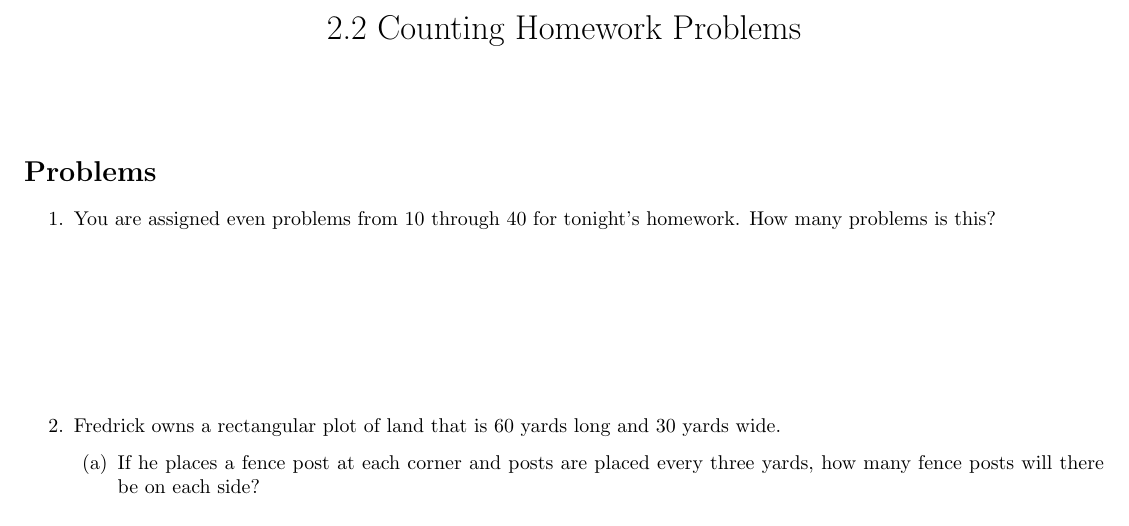
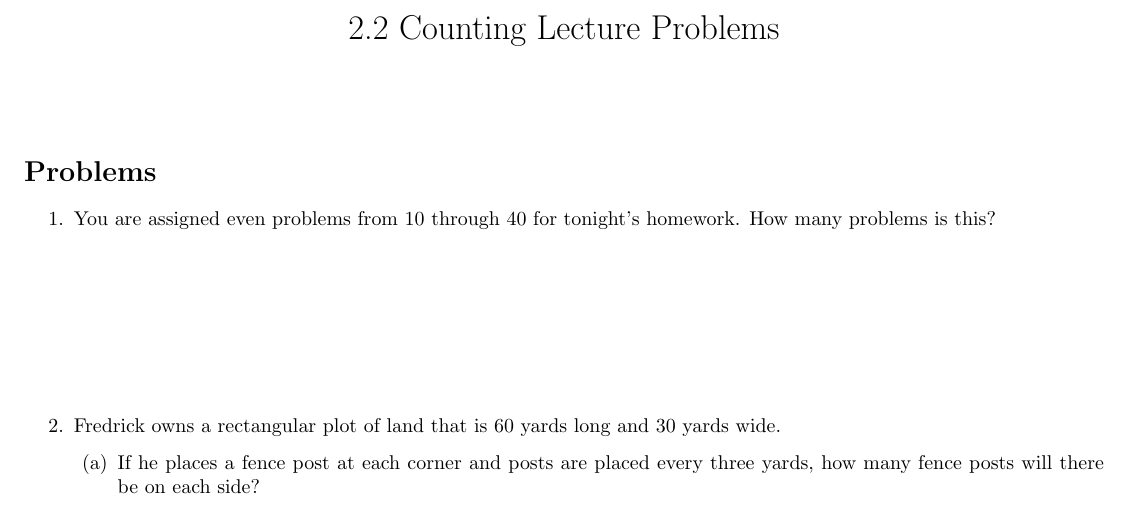
Before and after one commit to cvhsmath/mathcounts-2021-2022, a LaTeX document (2-2/2-2lec.tex): part of page 1 of 2, cut so that both start at the same text. Compiled offline with pdfLaTeX.

Commit message:
Change 2-2lec title

```diff
--- a/2-2/2-2lec.tex
+++ b/2-2/2-2lec.tex
@@ -7,7 +7,7 @@
 
 \usepackage[group-separator={,}]{siunitx}
 
-\title{2.2 Counting Homework Problems}
+\title{2.2 Counting Lecture Problems}
 \author{}
 \date{}
 
```
